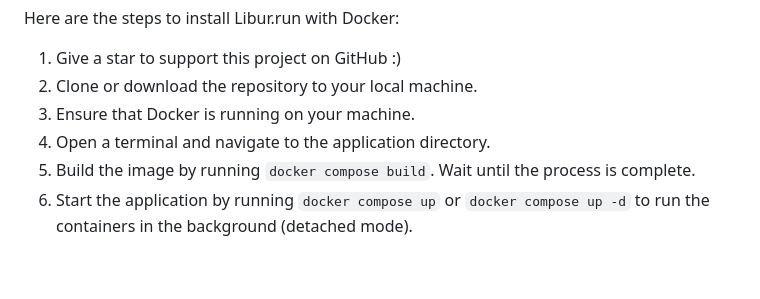
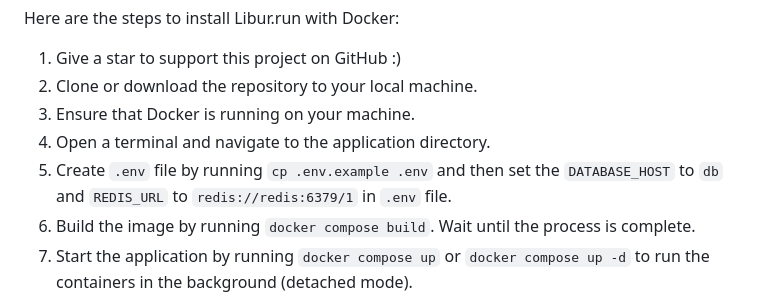
Before and after one commit to maful/libur.run, a Markdown page: README.md, the part around the change. Drawn GitHub-style; blank space fills up the shorter version.

Commit message:
docs: [no ci] Setup .env file in docker installation

```diff
--- a/README.md
+++ b/README.md
@@ -67,6 +67,7 @@ Here are the steps to install Libur.run with Docker:
 1. Clone or download the repository to your local machine.
 1. Ensure that Docker is running on your machine.
 1. Open a terminal and navigate to the application directory.
+1. Create `.env` file by running `cp .env.example .env` and then set the `DATABASE_HOST` to `db` and `REDIS_URL` to `redis://redis:6379/1` in `.env` file.
 1. Build the image by running `docker compose build`. Wait until the process is complete.
 1. Start the application by running `docker compose up` or `docker compose up -d` to run the containers in the background (detached mode).
 1. To set up the database, open a new terminal window (if you're not using detached mode) and run `docker compose exec web bin/rails db:setup`.
```
